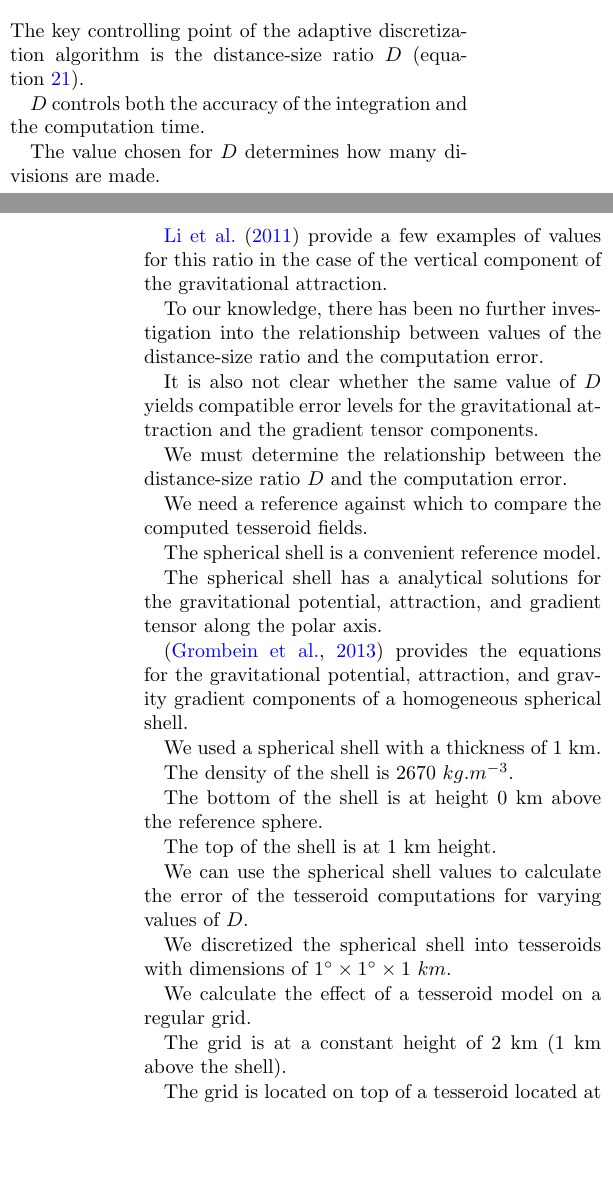
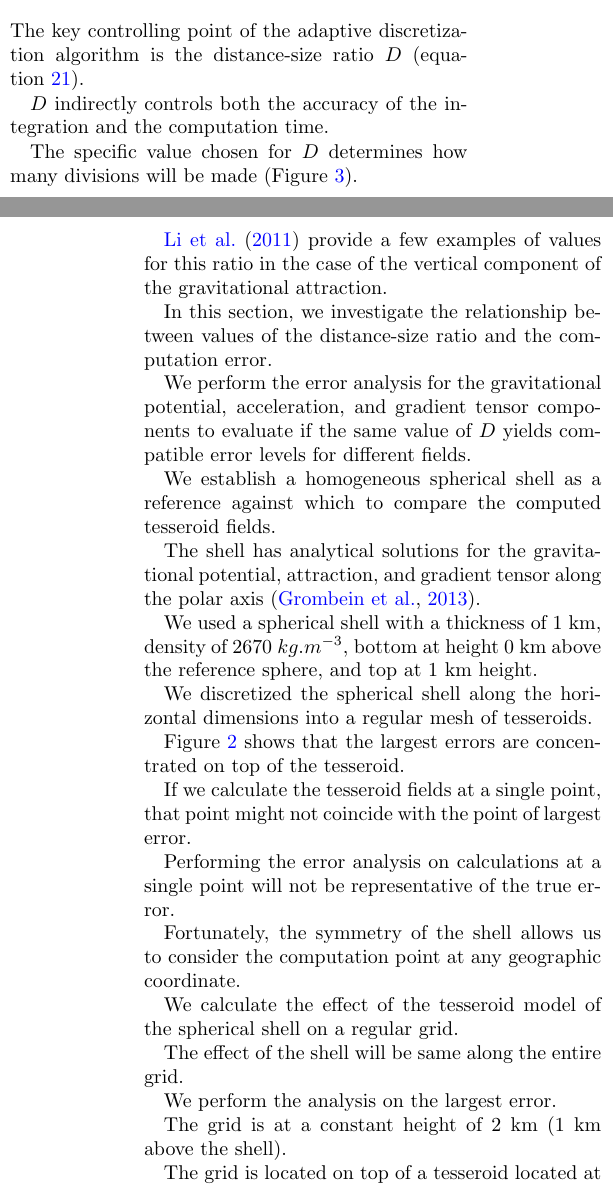
Before and after one commit to pinga-lab/paper-tesseroids, a LaTeX paper (manuscript.tex): two parts of the columns of pages 7 and 8 of 10, joined at a grey line, cut so that both start at the same text, the shorter picture padded with empty space. Compiled offline with pdfLaTeX.

Commit message:
Adding text to results section

```diff
--- a/manuscript.tex
+++ b/manuscript.tex
@@ -759,54 +759,62 @@ or even performing a suitable approximation of the result.
 The key controlling point of the adaptive discretization algorithm
 is the distance-size ratio $D$ (equation~\ref{eq:condition}).
 
-$D$ controls both the accuracy of the integration and the computation time.
+$D$ indirectly controls both the accuracy of the integration
+and the computation time.
 
-The value chosen for $D$ determines how many divisions are made.
+The specific value chosen for $D$ determines how many divisions will be made
+(Figure~\ref{fig:division}).
 
 \citet{Li2011} provide a few examples of values for this ratio in the case of
 the vertical component of the gravitational attraction.
 
-To our knowledge,
-there has been no further investigation
-into the relationship between
-values of the distance-size ratio and the computation error.
+In this section, we investigate
+the relationship between
+values of the distance-size ratio
+and the computation error.
 
-It is also not clear whether
-the same value of $D$ yields compatible error levels
-for the gravitational attraction
-and the gradient tensor components.
+We perform the error analysis for the gravitational potential,
+acceleration, and gradient tensor components
+to evaluate if the same value of $D$ yields compatible error levels
+for different fields.
 
 
-We must determine the relationship between the distance-size ratio $D$ and
-the computation error.
 
-We need a reference against which to compare the computed tesseroid fields.
+We establish a homogeneous spherical shell as a reference against which to
+compare the computed tesseroid fields.
 
-The spherical shell is a convenient reference model.
+The shell has analytical solutions for the gravitational potential,
+attraction, and gradient tensor along the polar axis
+\citep{Grombein2013}.
 
-The spherical shell has a analytical solutions for the gravitational potential,
-attraction, and gradient tensor along the polar axis.
-
-\citep{Grombein2013} provides the equations for
-the gravitational potential, attraction, and gravity gradient components
-of a homogeneous spherical shell.
-
-We used a spherical shell with a thickness of 1 km.
-
-The density of the shell is $2670\ kg.m^{-3}$.
-
-The bottom of the shell is at height 0 km above the reference sphere.
-
-The top of the shell is at 1 km height.
+We used a spherical shell with a thickness of 1 km,
+density of $2670\ kg.m^{-3}$,
+bottom at height 0 km above the reference sphere,
+and top at 1 km height.
 
 
-We can use the spherical shell values to calculate the error of the tesseroid
-computations for varying values of $D$.
 
-We discretized the spherical shell into tesseroids
-with dimensions of $1^\circ \times 1^\circ \times 1\ km$.
+We discretized the spherical shell along the horizontal dimensions into
+a regular mesh of tesseroids.
 
-We calculate the effect of a tesseroid model on a regular grid.
+Figure~\ref{fig:glqerrorsample} shows that the largest errors are concentrated
+on top of the tesseroid.
+
+If we calculate the tesseroid fields at a single point, that point might not
+coincide with the point of largest error.
+
+Performing the error analysis on calculations at a single point will not be
+representative of the true error.
+
+Fortunately, the symmetry of the shell allows us to consider the computation point at any
+geographic coordinate.
+
+We calculate the effect of the tesseroid model of the spherical shell
+on a regular grid.
+
+The effect of the shell will be same along the entire grid.
+
+We perform the analysis on the largest error.
 
 The grid is at a constant height of 2 km (1 km above the shell).
 
```
